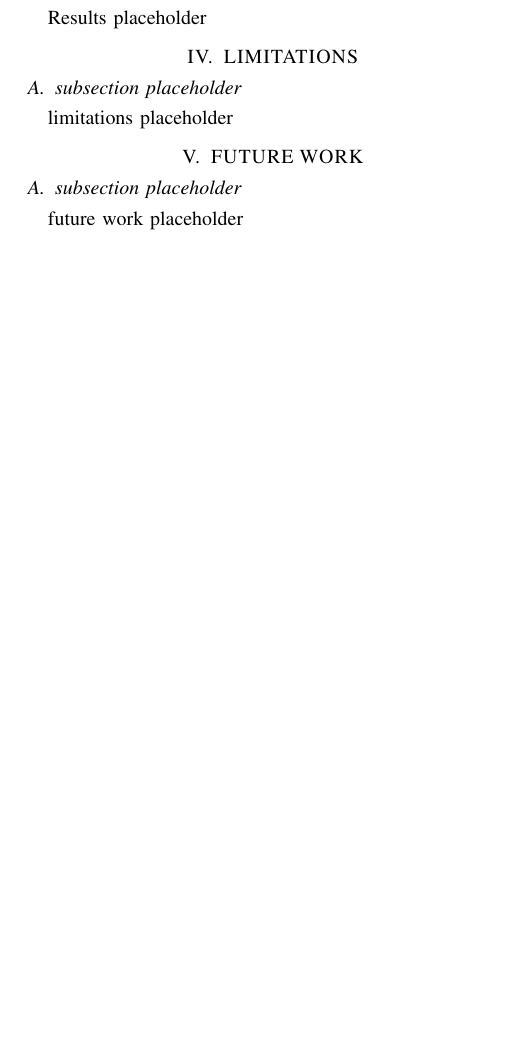
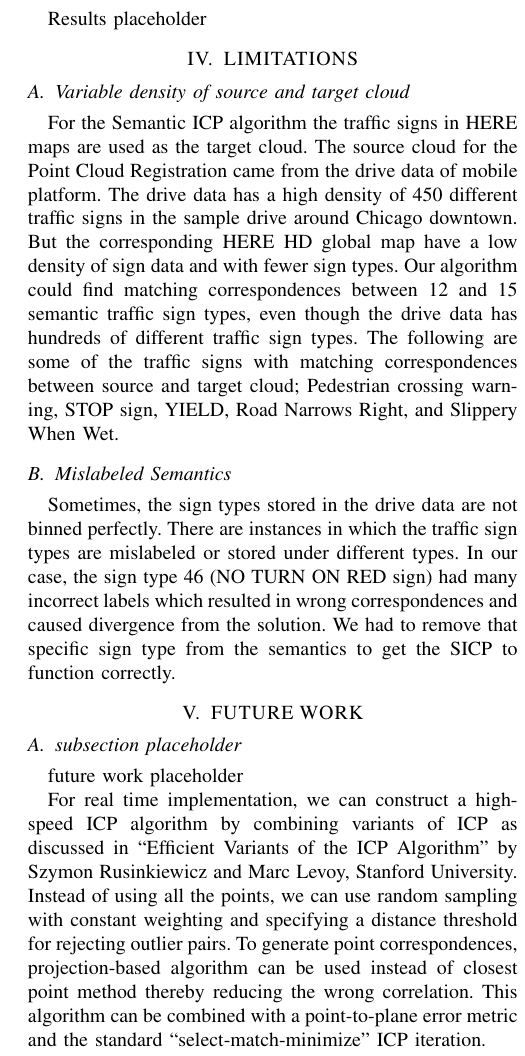
Before and after one commit to tjpotts/eecs_568_project, a LaTeX paper (paper/Conference_Paper.tex): part of one column of page 2 of 3, cut so that both start at the same text, the shorter picture padded with empty space. Compiled offline with pdfLaTeX.

Commit message:
Added Limitations & Future work

```diff
--- a/paper/Conference_Paper.tex
+++ b/paper/Conference_Paper.tex
@@ -98,9 +98,14 @@ Results placeholder
 
 \section{LIMITATIONS}
 
-\subsection{subsection placeholder}
+\subsection{Variable density of source and target cloud}
 
-limitations placeholder
+
+For the Semantic ICP algorithm the traffic signs in HERE maps are used as the target cloud. The source cloud for the Point Cloud Registration came from the drive data of mobile platform. The drive data has a high density of 450 different traffic signs in the sample drive around Chicago downtown. But the corresponding HERE HD global map have a low density of sign data and with fewer sign types. Our algorithm could find matching correspondences between 12 and 15 semantic traffic sign types, even though the drive data has hundreds of different traffic sign types. The following are some of the traffic signs with matching correspondences between source and target cloud; Pedestrian crossing warning, STOP sign, YIELD, Road Narrows Right, and Slippery When Wet.
+\subsection{Mislabeled Semantics}
+
+Sometimes, the sign types stored in the drive data are not binned perfectly. There are instances in which the traffic sign types are mislabeled or stored under different types. In our case, the sign type 46 (NO TURN ON RED sign) had many incorrect labels which resulted in wrong correspondences and caused divergence from the solution. We had to remove that specific sign type from the semantics to get the SICP to function correctly.
+
 
 
 \section{FUTURE WORK}
@@ -108,6 +113,9 @@ limitations placeholder
 \subsection{subsection placeholder}
 
 future work placeholder
+
+
+For real time implementation, we can construct a high-speed ICP algorithm by combining variants of ICP as discussed in “Efficient Variants of the ICP Algorithm” by Szymon Rusinkiewicz and Marc Levoy, Stanford University. Instead of using all the points, we can use random sampling with constant weighting and specifying a distance threshold for rejecting outlier pairs. To generate point correspondences, projection-based algorithm can be used instead of closest point method thereby reducing the wrong correlation. This algorithm can be combined with a point-to-plane error metric and the standard “select-match-minimize” ICP iteration.
 
 
 \section{HOW TO CREATE FIGURES AND TABLES REFERENCE - TO BE DELETED BEFORE SUBMISSION}
```
Also changed, not shown: paper/Conference_Paper.pdf (added), 1 other file.
